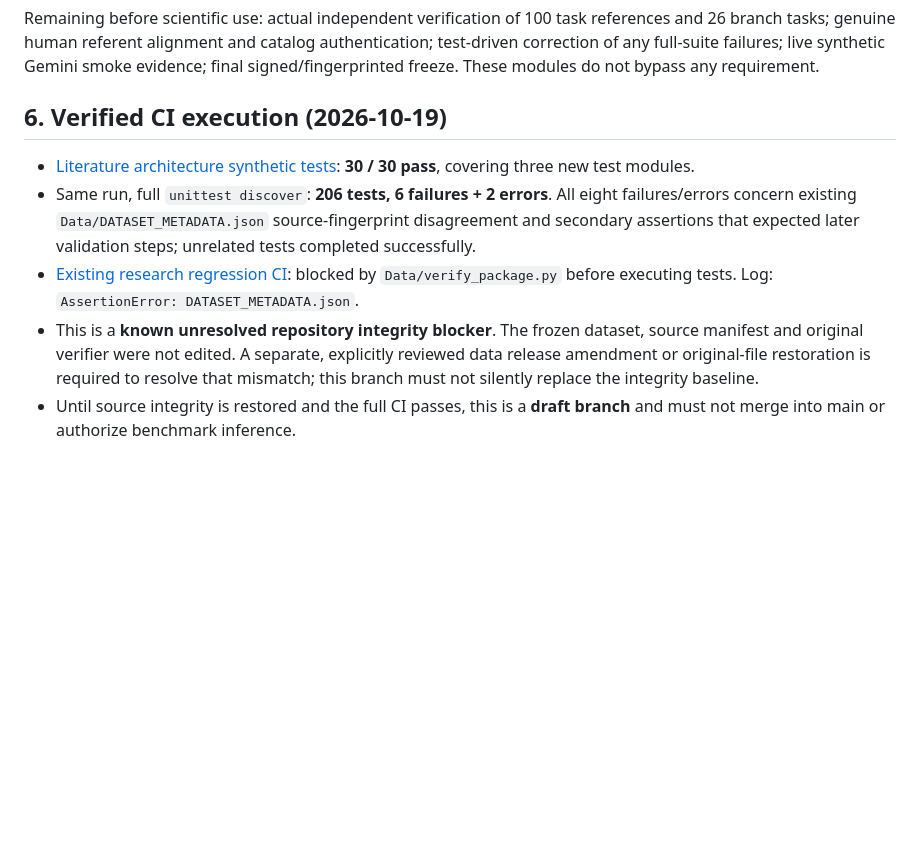
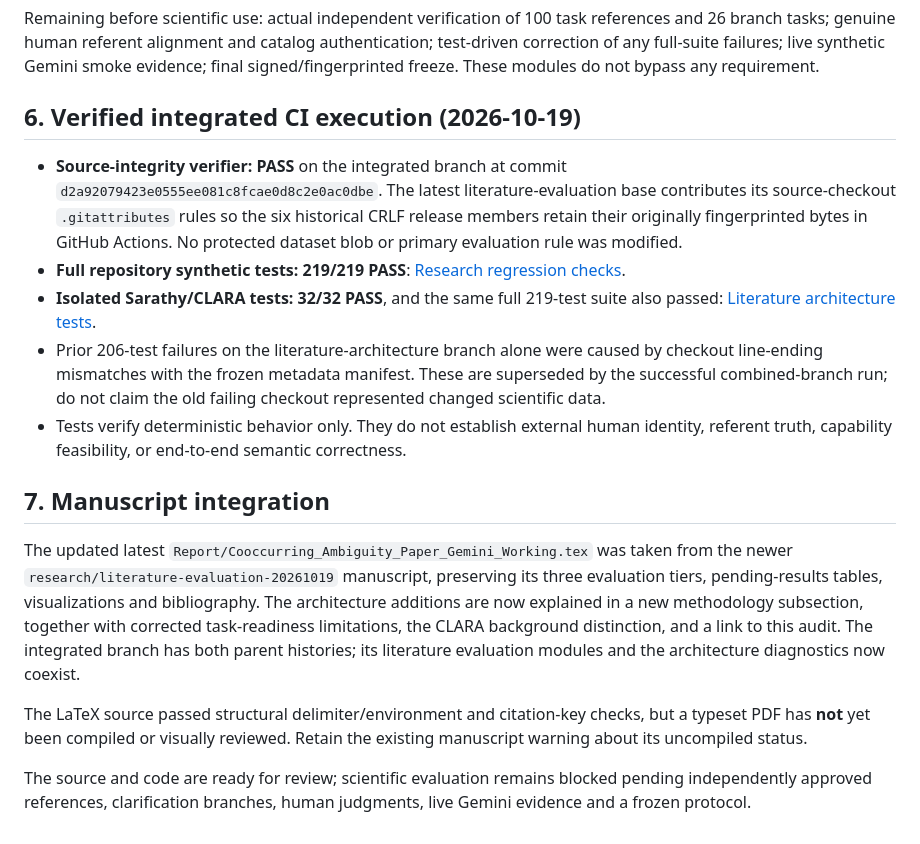
Before and after one commit to huziibee/2610990_research_project, a Markdown page: docs/SARATHY_CLARA_ARCHITECTURE_AUDIT.md, the part around the change. Drawn GitHub-style; blank space fills up the shorter version.

Commit message:
Document verified 219-test integrated CI, protected line-ending repair and latest manuscript integration

```diff
--- a/docs/SARATHY_CLARA_ARCHITECTURE_AUDIT.md
+++ b/docs/SARATHY_CLARA_ARCHITECTURE_AUDIT.md
@@ -69,10 +69,18 @@ py -m unittest discover -s tests -v
 
 Remaining before scientific use: actual independent verification of 100 task references and 26 branch tasks; genuine human referent alignment and catalog authentication; test-driven correction of any full-suite failures; live synthetic Gemini smoke evidence; final signed/fingerprinted freeze. These modules do not bypass any requirement.
 
-## 6. Verified CI execution (2026-10-19)
+## 6. Verified integrated CI execution (2026-10-19)
 
-- [Literature architecture synthetic tests](https://github.com/huziibee/2610990_research_project/actions/runs/39288924627): **30 / 30 pass**, covering three new test modules.
-- Same run, full `unittest discover`: **206 tests, 6 failures + 2 errors**. All eight failures/errors concern existing `Data/DATASET_METADATA.json` source-fingerprint disagreement and secondary assertions that expected later validation steps; unrelated tests completed successfully.
-- [Existing research regression CI](https://github.com/huziibee/2610990_research_project/actions/runs/39288924130): blocked by `Data/verify_package.py` before executing tests. Log: `AssertionError: DATASET_METADATA.json`.
-- This is a **known unresolved repository integrity blocker**. The frozen dataset, source manifest and original verifier were not edited. A separate, explicitly reviewed data release amendment or original-file restoration is required to resolve that mismatch; this branch must not silently replace the integrity baseline.
-- Until source integrity is restored and the full CI passes, this is a **draft branch** and must not merge into main or authorize benchmark inference.
+- **Source-integrity verifier: PASS** on the integrated branch at commit `d2a92079423e0555ee081c8fcae0d8c2e0ac0dbe`. The latest literature-evaluation base contributes its source-checkout `.gitattributes` rules so the six historical CRLF release members retain their originally fingerprinted bytes in GitHub Actions. No protected dataset blob or primary evaluation rule was modified.
+- **Full repository synthetic tests: 219/219 PASS**: [Research regression checks](https://github.com/huziibee/2610990_research_project/actions/runs/39290889643).
+- **Isolated Sarathy/CLARA tests: 32/32 PASS**, and the same full 219-test suite also passed: [Literature architecture tests](https://github.com/huziibee/2610990_research_project/actions/runs/39290889669).
+- Prior 206-test failures on the literature-architecture branch alone were caused by checkout line-ending mismatches with the frozen metadata manifest. These are superseded by the successful combined-branch run; do not claim the old failing checkout represented changed scientific data.
+- Tests verify deterministic behavior only. They do not establish external human identity, referent truth, capability feasibility, or end-to-end semantic correctness.
+
+## 7. Manuscript integration
+
+The updated latest `Report/Cooccurring_Ambiguity_Paper_Gemini_Working.tex` was taken from the newer `research/literature-evaluation-20261019` manuscript, preserving its three evaluation tiers, pending-results tables, visualizations and bibliography. The architecture additions are now explained in a new methodology subsection, together with corrected task-readiness limitations, the CLARA background distinction, and a link to this audit. The integrated branch has both parent histories; its literature evaluation modules and the architecture diagnostics now coexist.
+
+The LaTeX source passed structural delimiter/environment and citation-key checks, but a typeset PDF has **not** yet been compiled or visually reviewed. Retain the existing manuscript warning about its uncompiled status.
+
+The source and code are ready for review; scientific evaluation remains blocked pending independently approved references, clarification branches, human judgments, live Gemini evidence and a frozen protocol.
```
